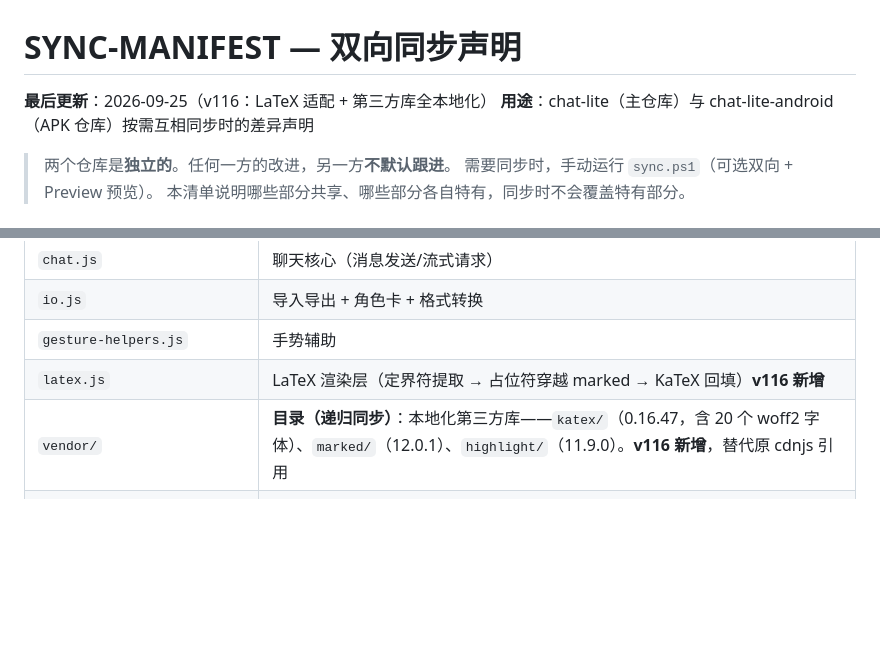
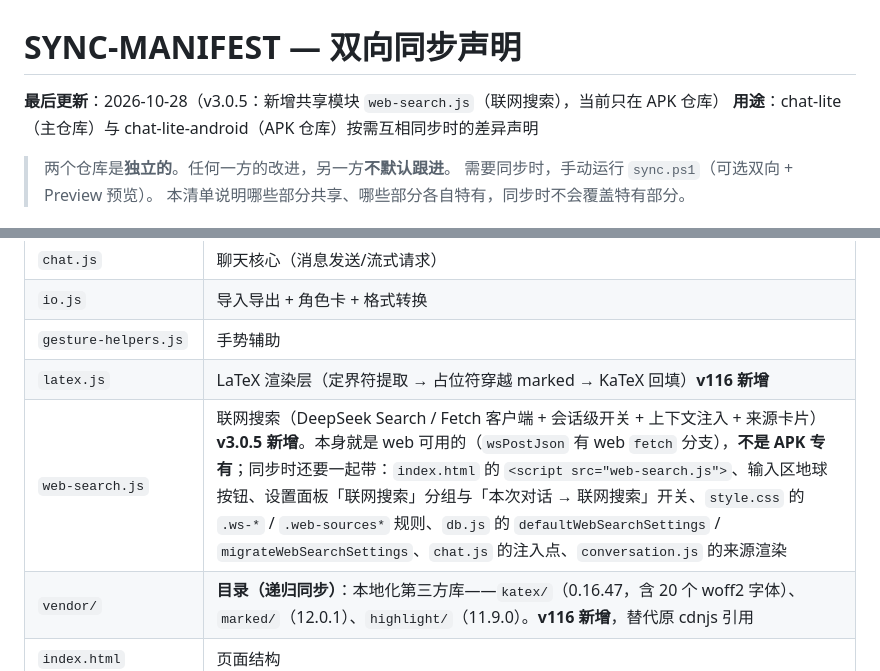
Before and after one commit to Avelec0946/chat-lite-android, a Markdown page: www/SYNC-MANIFEST.md, 2 parts joined by grey strips. Drawn GitHub-style; blank space fills up the shorter version.

Commit message:
docs(sync): 把 web-search.js 登记为共享模块（含同步时要一起带的 6 处改动）
主仓库暂时没有联网搜索（用户未要求同步），但清单先写清楚 —— 免得以后同步时只拷一个 js、
漏掉 index.html/style.css/db.js/chat.js/conversation.js 的接线。

```diff
--- a/www/SYNC-MANIFEST.md
+++ b/www/SYNC-MANIFEST.md
@@ -1,6 +1,6 @@
 # SYNC-MANIFEST — 双向同步声明
 
-**最后更新**：2026-09-25（v116：LaTeX 适配 + 第三方库全本地化）
+**最后更新**：2026-10-28（v3.0.5：新增共享模块 `web-search.js`（联网搜索），当前只在 APK 仓库）
 **用途**：chat-lite（主仓库）与 chat-lite-android（APK 仓库）按需互相同步时的差异声明
 
 > 两个仓库是**独立的**。任何一方的改进，另一方**不默认跟进**。
@@ -30,6 +30,7 @@
 | `io.js` | 导入导出 + 角色卡 + 格式转换 |
 | `gesture-helpers.js` | 手势辅助 |
 | `latex.js` | LaTeX 渲染层（定界符提取 → 占位符穿越 marked → KaTeX 回填）**v116 新增** |
+| `web-search.js` | 联网搜索（DeepSeek Search / Fetch 客户端 + 会话级开关 + 上下文注入 + 来源卡片）**v3.0.5 新增**。本身就是 web 可用的（`wsPostJson` 有 web `fetch` 分支），**不是 APK 专有**；同步时还要一起带：`index.html` 的 `<script src="web-search.js">`、输入区地球按钮、设置面板「联网搜索」分组与「本次对话 → 联网搜索」开关、`style.css` 的 `.ws-*` / `.web-sources*` 规则、`db.js` 的 `defaultWebSearchSettings` / `migrateWebSearchSettings`、`chat.js` 的注入点、`conversation.js` 的来源渲染 |
 | `vendor/` | **目录（递归同步）**：本地化第三方库——`katex/`（0.16.47，含 20 个 woff2 字体）、`marked/`（12.0.1）、`highlight/`（11.9.0）。**v116 新增**，替代原 cdnjs 引用 |
 | `index.html` | 页面结构 |
 | `style.css` | 样式 |
```
